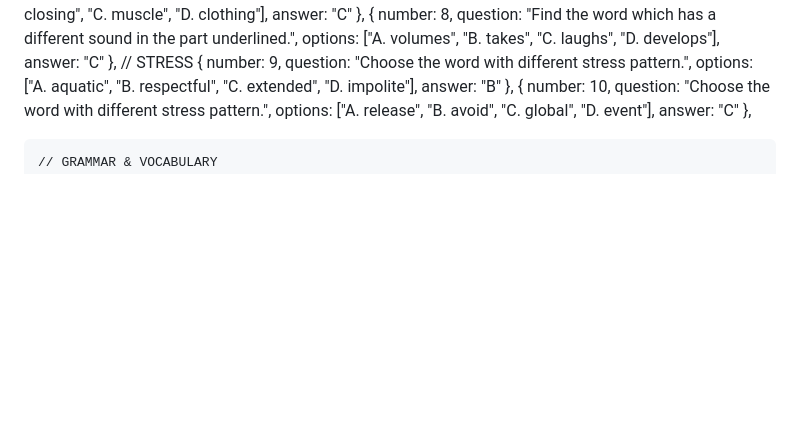
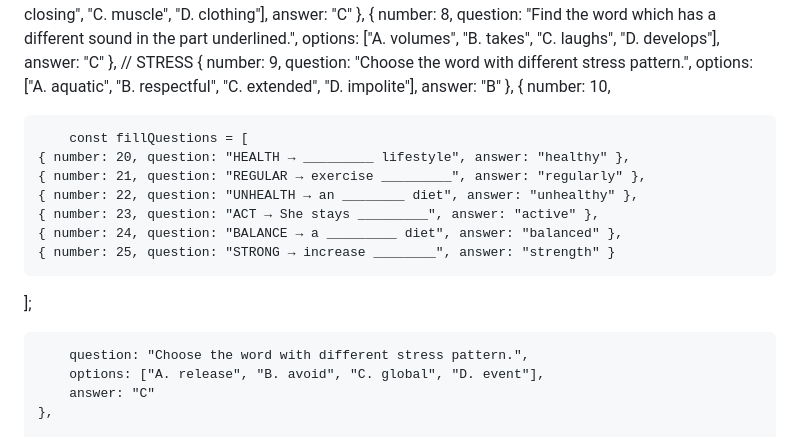
Before and after one commit to Amethio-Star/English-for-to-day, a Markdown page: README.md, the part around the change. Rendered like a GitHub page; blank space fills up the shorter version.

Commit message:
Add health-related fill-in-the-blank questions
Added new fill-in-the-blank questions related to health and lifestyle.

```diff
--- a/README.md
+++ b/README.md
@@ -27,6 +27,16 @@ const questions = [
     },
     {
         number: 10,
+
+        const fillQuestions = [
+    { number: 20, question: "HEALTH → _________ lifestyle", answer: "healthy" },
+    { number: 21, question: "REGULAR → exercise _________", answer: "regularly" },
+    { number: 22, question: "UNHEALTH → an ________ diet", answer: "unhealthy" },
+    { number: 23, question: "ACT → She stays _________", answer: "active" },
+    { number: 24, question: "BALANCE → a _________ diet", answer: "balanced" },
+    { number: 25, question: "STRONG → increase ________", answer: "strength" }
+];
+
         question: "Choose the word with different stress pattern.",
         options: ["A. release", "B. avoid", "C. global", "D. event"],
         answer: "C"
```
